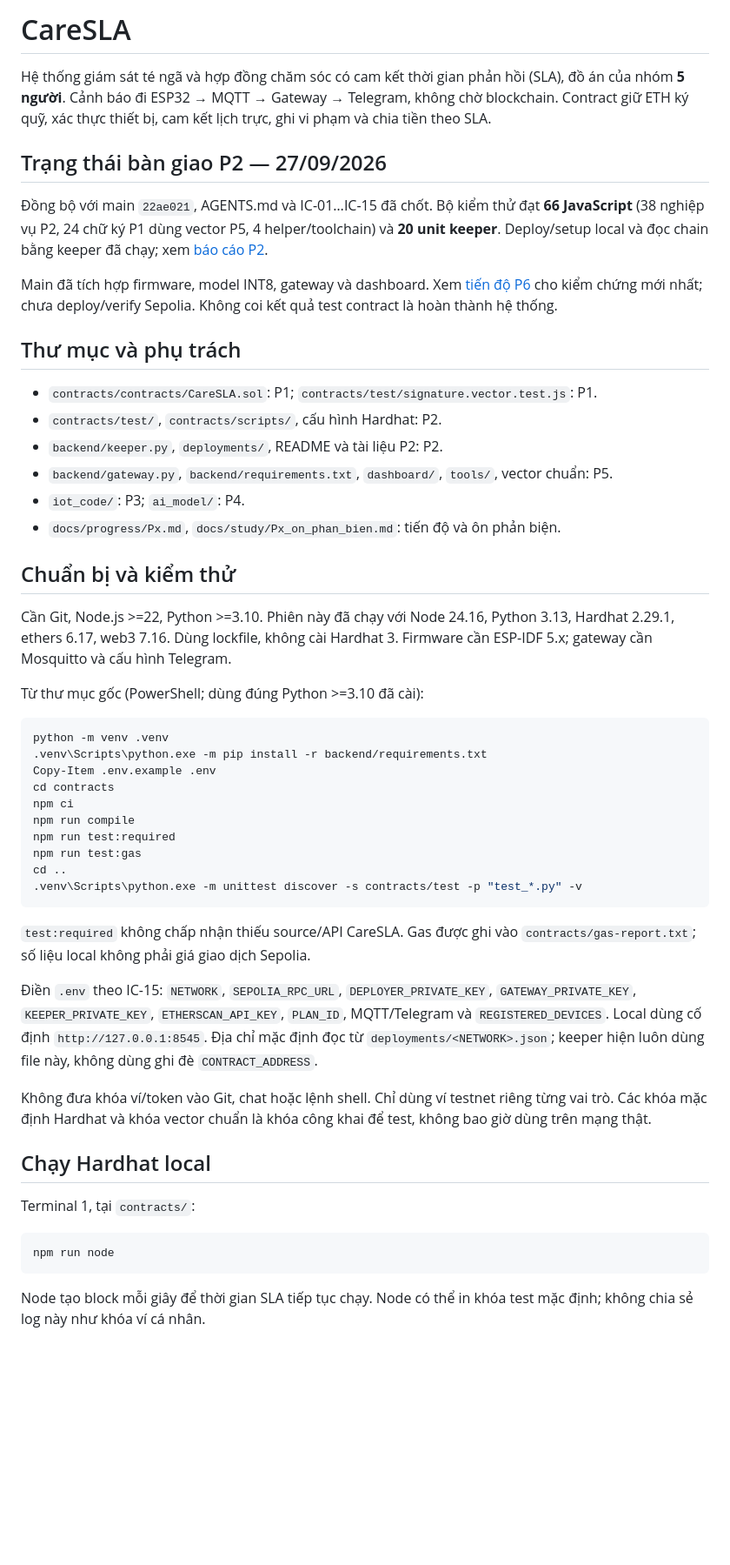
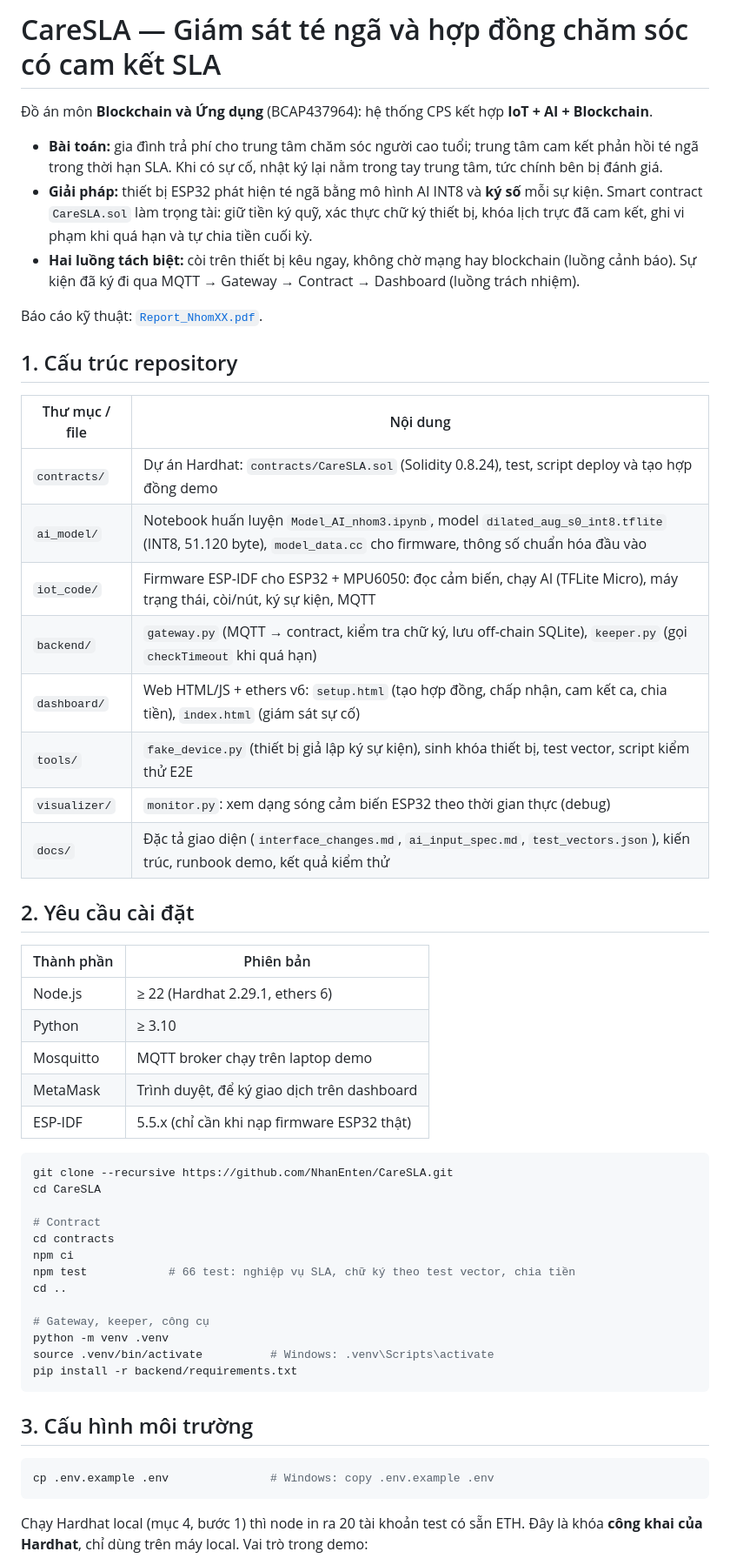
Before and after one commit to NhanEnten/CareSLA, a Markdown page: README.md, the part around one of its changes. Shown at 87% size. Drawn GitHub-style; blank space fills up the shorter version.

Commit message:
P1: viết lại README theo yêu cầu nộp bài (cài đặt, cấu hình, demo, AI, kiểm thử)
Co-Authored-By: Claude Opus 5.5 <noreply@anthropic.com>

````diff
--- a/README.md
+++ b/README.md
@@ -1,56 +1,57 @@
-# CareSLA
+# CareSLA — Giám sát té ngã và hợp đồng chăm sóc có cam kết SLA
 
-Hệ thống giám sát té ngã và hợp đồng chăm sóc có cam kết thời gian phản hồi (SLA), đồ án của nhóm **5 người**.
-Cảnh báo đi ESP32 → MQTT → Gateway → Telegram, không chờ blockchain.
-Contract giữ ETH ký quỹ, xác thực thiết bị, cam kết lịch trực, ghi vi phạm và chia tiền theo SLA.
+Đồ án môn **Blockchain và Ứng dụng** (BCAP437964): hệ thống CPS kết hợp **IoT + AI + Blockchain**.
 
-## Trạng thái bàn giao P2 — 27/09/2026
+- **Bài toán:** gia đình trả phí cho trung tâm chăm sóc người cao tuổi; trung tâm cam kết phản hồi té ngã trong thời hạn SLA. Khi có sự cố, nhật ký lại nằm trong tay trung tâm, tức chính bên bị đánh giá.
+- **Giải pháp:** thiết bị ESP32 phát hiện té ngã bằng mô hình AI INT8 và **ký số** mỗi sự kiện. Smart contract `CareSLA.sol` làm trọng tài: giữ tiền ký quỹ, xác thực chữ ký thiết bị, khóa lịch trực đã cam kết, ghi vi phạm khi quá hạn và tự chia tiền cuối kỳ.
+- **Hai luồng tách biệt:** còi trên thiết bị kêu ngay, không chờ mạng hay blockchain (luồng cảnh báo). Sự kiện đã ký đi qua MQTT → Gateway → Contract → Dashboard (luồng trách nhiệm).
 
-Đồng bộ với main `22ae021`, AGENTS.md và IC-01…IC-15 đã chốt. Bộ kiểm thử đạt **66 JavaScript** (38 nghiệp vụ P2, 24 chữ ký P1 dùng vector P5, 4 helper/toolchain) và **20 unit keeper**. Deploy/setup local và đọc chain bằng keeper đã chạy; xem [báo cáo P2](docs/report/P2_trien_khai_kiem_thu.md).
+Báo cáo kỹ thuật: [`Report_NhomXX.pdf`](Report_NhomXX.pdf).
 
-Main đã tích hợp firmware, model INT8, gateway và dashboard. Xem [tiến độ P6](docs/progress/P6.md) cho kiểm chứng mới nhất; chưa deploy/verify Sepolia. Không coi kết quả test contract là hoàn thành hệ thống.
+## 1. Cấu trúc repository
 
-## Thư mục và phụ trách
+| Thư mục / file | Nội dung |
+|---|---|
+| `contracts/` | Dự án Hardhat: `contracts/CareSLA.sol` (Solidity 0.8.24), test, script deploy và tạo hợp đồng demo |
+| `ai_model/` | Notebook huấn luyện `Model_AI_nhom3.ipynb`, model `dilated_aug_s0_int8.tflite` (INT8, 51.120 byte), `model_data.cc` cho firmware, thông số chuẩn hóa đầu vào |
+| `iot_code/` | Firmware ESP-IDF cho ESP32 + MPU6050: đọc cảm biến, chạy AI (TFLite Micro), máy trạng thái, còi/nút, ký sự kiện, MQTT |
+| `backend/` | `gateway.py` (MQTT → contract, kiểm tra chữ ký, lưu off-chain SQLite), `keeper.py` (gọi `checkTimeout` khi quá hạn) |
+| `dashboard/` | Web HTML/JS + ethers v6: `setup.html` (tạo hợp đồng, chấp nhận, cam kết ca, chia tiền), `index.html` (giám sát sự cố) |
+| `tools/` | `fake_device.py` (thiết bị giả lập ký sự kiện), sinh khóa thiết bị, test vector, script kiểm thử E2E |
+| `visualizer/` | `monitor.py`: xem dạng sóng cảm biến ESP32 theo thời gian thực (debug) |
+| `docs/` | Đặc tả giao diện (`interface_changes.md`, `ai_input_spec.md`, `test_vectors.json`), kiến trúc, runbook demo, kết quả kiểm thử |
 
-- `contracts/contracts/CareSLA.sol`: P1; `contracts/test/signature.vector.test.js`: P1.
-- `contracts/test/`, `contracts/scripts/`, cấu hình Hardhat: P2.
-- `backend/keeper.py`, `deployments/`, README và tài liệu P2: P2.
-- `backend/gateway.py`, `backend/requirements.txt`, `dashboard/`, `tools/`, vector chuẩn: P5.
-- `iot_code/`: P3; `ai_model/`: P4.
-- `docs/progress/Px.md`, `docs/study/Px_on_phan_bien.md`: tiến độ và ôn phản biện.
+## 2. Yêu cầu cài đặt
 
-## Chuẩn bị và kiểm thử
+| Thành phần | Phiên bản |
+|---|---|
+| Node.js | ≥ 22 (Hardhat 2.29.1, ethers 6) |
+| Python | ≥ 3.10 |
+| Mosquitto | MQTT broker chạy trên laptop demo |
+| MetaMask | Trình duyệt, để ký giao dịch trên dashboard |
+| ESP-IDF | 5.5.x (chỉ cần khi nạp firmware ESP32 thật) |
 
-Cần Git, Node.js >=22, Python >=3.10. Phiên này đã chạy với Node 24.16, Python 3.13, Hardhat 2.29.1, ethers 6.17, web3 7.16. Dùng lockfile, không cài Hardhat 3. Firmware cần ESP-IDF 5.x; gateway cần Mosquitto và cấu hình Telegram.
+```bash
+git clone --recursive https://github.com/NhanEnten/CareSLA.git
+cd CareSLA
 
-Từ thư mục gốc (PowerShell; dùng đúng Python >=3.10 đã cài):
-
-```powershell
-python -m venv .venv
-.venv\Scripts\python.exe -m pip install -r backend/requirements.txt
-Copy-Item .env.example .env
+# Contract
 cd contracts
 npm ci
-npm run compile
-npm run test:required
-npm run test:gas
+npm test            # 66 test: nghiệp vụ SLA, chữ ký theo test vector, chia tiền
 cd ..
-.venv\Scripts\python.exe -m unittest discover -s contracts/test -p "test_*.py" -v
+
+# Gateway, keeper, công cụ
+python -m venv .venv
+source .venv/bin/activate          # Windows: .venv\Scripts\activate
+pip install -r backend/requirements.txt
 ```
 
-`test:required` không chấp nhận thiếu source/API CareSLA. Gas được ghi vào `contracts/gas-report.txt`; số liệu local không phải giá giao dịch Sepolia.
+## 3. Cấu hình môi trường
 
-Điền `.env` theo IC-15: `NETWORK`, `SEPOLIA_RPC_URL`, `DEPLOYER_PRIVATE_KEY`, `GATEWAY_PRIVATE_KEY`, `KEEPER_PRIVATE_KEY`, `ETHERSCAN_API_KEY`, `PLAN_ID`, MQTT/Telegram và `REGISTERED_DEVICES`. Local dùng cố định `http://127.0.0.1:8545`. Địa chỉ mặc định đọc từ `deployments/<NETWORK>.json`; keeper hiện luôn dùng file này, không dùng ghi đè `CONTRACT_ADDRESS`.
-
-Không đưa khóa ví/token vào Git, chat hoặc lệnh shell. Chỉ dùng ví testnet riêng từng vai trò. Các khóa mặc định Hardhat và khóa vector chuẩn là khóa công khai để test, không bao giờ dùng trên mạng thật.
-
-## Chạy Hardhat local
-
-Terminal 1, tại `contracts/`:
-
-```powershell
-npm run node
+```bash
+cp .env.example .env               # Windows: copy .env.example .env
 ```
 
-Node tạo block mỗi giây để thời gian SLA tiếp tục chạy. Node có thể in khóa test mặc định; không chia sẻ log này như khóa ví cá nhân.
+Chạy Hardhat local (mục 4, bước 1) thì node in ra 20 tài khoản test có sẵn ETH. Đây là khóa **công khai của Hardhat**, chỉ dùng trên máy local. Vai trò trong demo:
 
````
Also changed, not shown: other parts of README.md (+98 -40 lines), docs/team_updates.md (+5 -0 lines).
